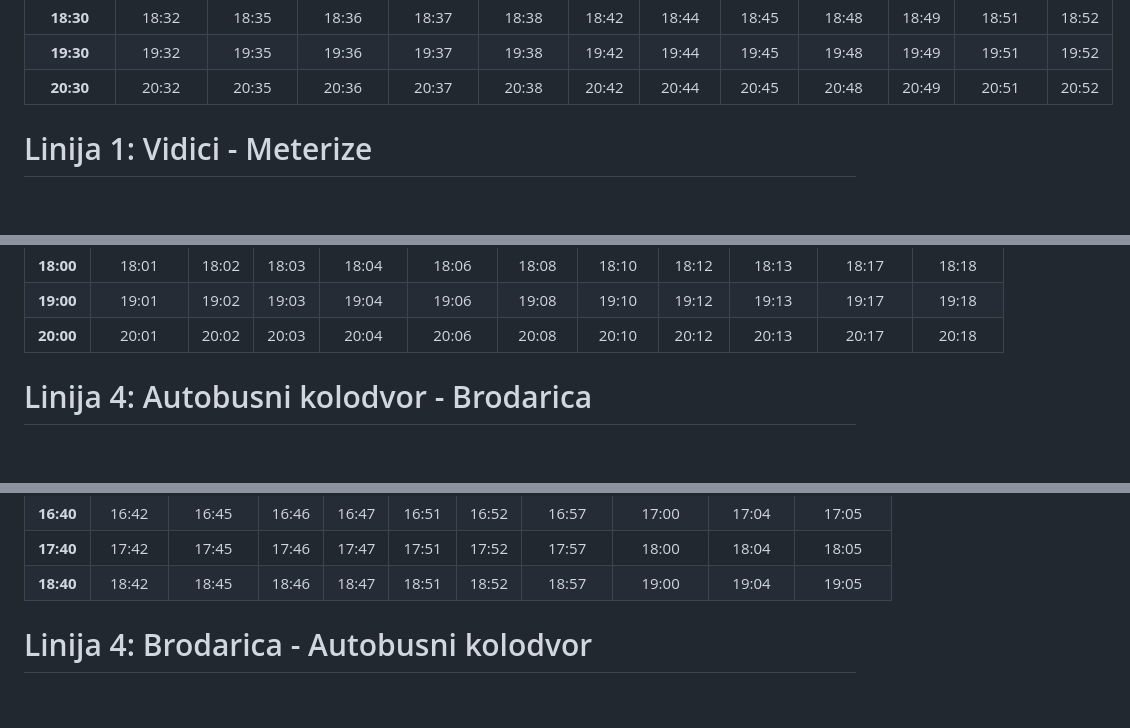
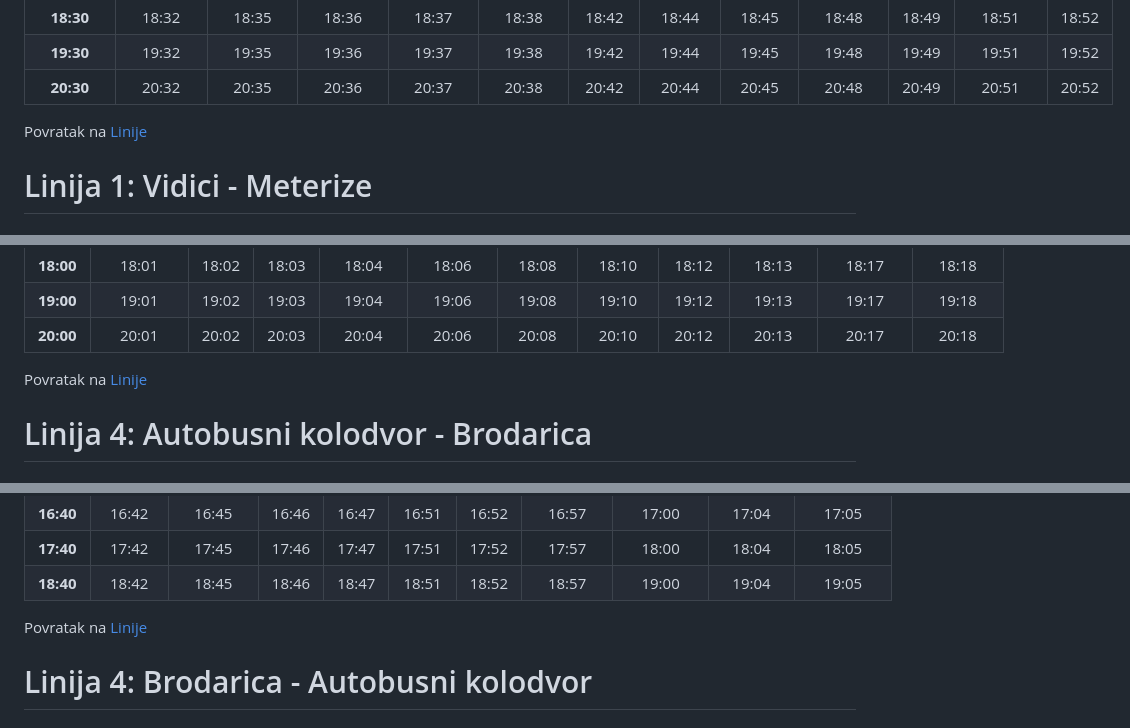
Before and after one commit to rodik/autobus-sibenik, a Markdown page: docs/index.md, 3 parts joined by grey strips. Drawn GitHub-style; blank space fills up the shorter version.

```diff
--- a/docs/index.md
+++ b/docs/index.md
@@ -72,6 +72,7 @@
 | **19:30** | 19:32 | 19:35 | 19:36 | 19:37 | 19:38 | 19:42 | 19:44 | 19:45 | 19:48 | 19:49 | 19:51 | 19:52 |
 | **20:30** | 20:32 | 20:35 | 20:36 | 20:37 | 20:38 | 20:42 | 20:44 | 20:45 | 20:48 | 20:49 | 20:51 | 20:52 |
 
+Povratak na [Linije](#linije)
 
 
 # Linija 1: Vidici - Meterize
@@ -118,6 +119,7 @@
 | **19:00** | 19:01 | 19:02 | 19:03 | 19:04 | 19:06 | 19:08 | 19:10 | 19:12 | 19:13 | 19:17 | 19:18 |
 | **20:00** | 20:01 | 20:02 | 20:03 | 20:04 | 20:06 | 20:08 | 20:10 | 20:12 | 20:13 | 20:17 | 20:18 |
 
+Povratak na [Linije](#linije)
 
 
 # Linija 4: Autobusni kolodvor - Brodarica
@@ -158,6 +160,7 @@
 | **17:40** | 17:42 | 17:45 | 17:46 | 17:47 | 17:51 | 17:52 | 17:57 | 18:00 | 18:04 | 18:05 |
 | **18:40** | 18:42 | 18:45 | 18:46 | 18:47 | 18:51 | 18:52 | 18:57 | 19:00 | 19:04 | 19:05 |
 
+Povratak na [Linije](#linije)
 
 
 # Linija 4: Brodarica - Autobusni kolodvor
```
Also changed, not shown: other parts of docs/index.md (+3 -1 lines).
